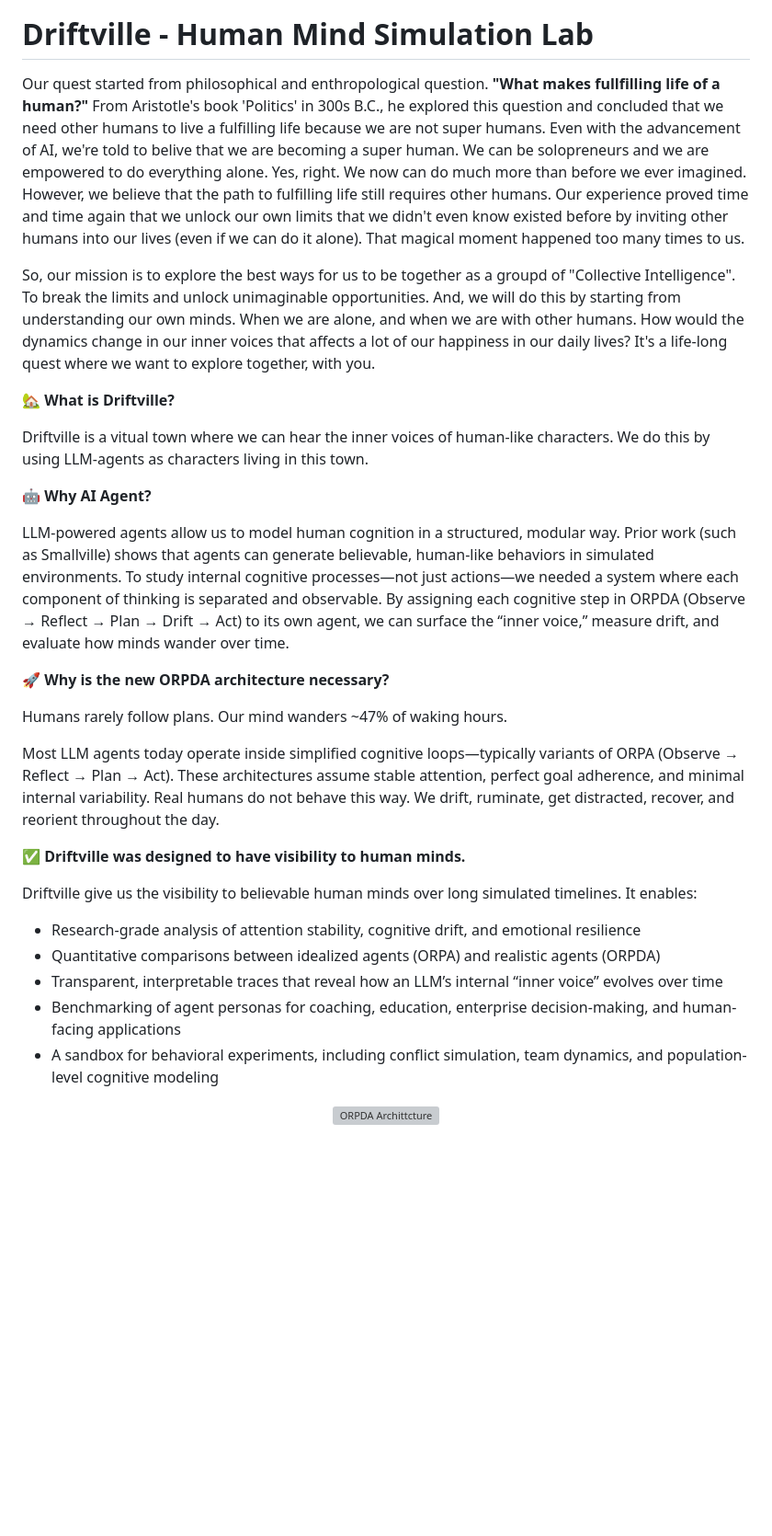
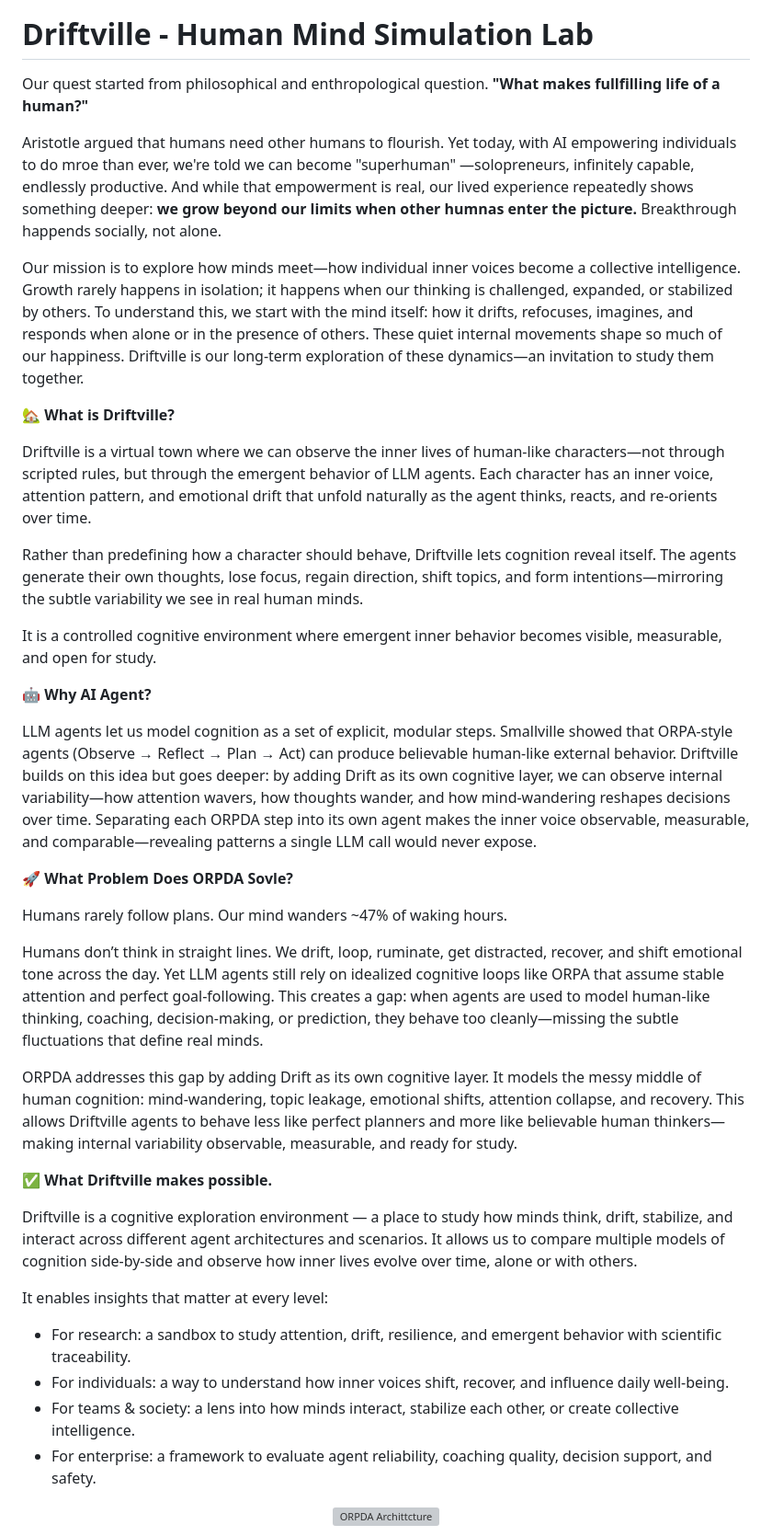
Before and after one commit to jaelin215/Driftville_Agent, a Markdown page: README.md, the part around the change. Shown: that part at 92% size. GitHub-like rendering; blank space fills up the shorter version; grey boxes are pictures that could not be loaded.

Commit message:
Revise README for clarity on Driftville's mission
Refined the introduction and mission statement to clarify the purpose of Driftville and its exploration of collective intelligence. Enhanced descriptions of the cognitive environment and the significance of the ORPDA architecture.

```diff
--- a/README.md
+++ b/README.md
@@ -4,33 +4,46 @@
 
 # Driftville - Human Mind Simulation Lab
 
-Our quest started from philosophical and enthropological question. **"What makes fullfilling life of a human?"** From Aristotle's book 'Politics' in 300s B.C., he explored this question and concluded that we need other humans to live a fulfilling life because we are not super humans. Even with the advancement of AI, we're told to belive that we are becoming a super human. We can be solopreneurs and we are empowered to do everything alone. Yes, right. We now can do much more than before we ever imagined. However, we believe that the path to fulfilling life still requires other humans. Our experience proved time and time again that we unlock our own limits that we didn't even know existed before by inviting other humans into our lives (even if we can do it alone). That magical moment happened too many times to us.
+Our quest started from philosophical and enthropological question. **"What makes fullfilling life of a human?"**
 
-So, our mission is to explore the best ways for us to be together as a groupd of "Collective Intelligence". To break the limits and unlock unimaginable opportunities. And, we will do this by starting from understanding our own minds. When we are alone, and when we are with other humans. How would the dynamics change in our inner voices that affects a lot of our happiness in our daily lives? It's a life-long quest where we want to explore together, with you.
+Aristotle argued that humans need other humans to flourish. Yet today, with AI empowering individuals to do mroe than ever, we're told we can become "superhuman" —solopreneurs, infinitely capable, endlessly productive. And while that empowerment is real, our lived experience repeatedly shows something deeper: **we grow beyond our limits when other humnas enter the picture.**
+Breakthrough happends socially, not alone.
+
+Our mission is to explore how minds meet—how individual inner voices become a collective intelligence. Growth rarely happens in isolation; it happens when our thinking is challenged, expanded, or stabilized by others. To understand this, we start with the mind itself: how it drifts, refocuses, imagines, and responds when alone or in the presence of others. These quiet internal movements shape so much of our happiness. Driftville is our long-term exploration of these dynamics—an invitation to study them together.
 
 **🏡 What is Driftville?**
 
-Driftville is a vitual town where we can hear the inner voices of human-like characters. We do this by using LLM-agents as characters living in this town.
+Driftville is a virtual town where we can observe the inner lives of human-like characters—not through scripted rules, but through the emergent behavior of LLM agents. Each character has an inner voice, attention pattern, and emotional drift that unfold naturally as the agent thinks, reacts, and re-orients over time.
+
+Rather than predefining how a character should behave, Driftville lets cognition reveal itself.
+The agents generate their own thoughts, lose focus, regain direction, shift topics, and form intentions—mirroring the subtle variability we see in real human minds.
+
+It is a controlled cognitive environment where emergent inner behavior becomes visible, measurable, and open for study.
+
 
 **🤖 Why AI Agent?**
 
-LLM-powered agents allow us to model human cognition in a structured, modular way. Prior work (such as Smallville) shows that agents can generate believable, human-like behaviors in simulated environments. To study internal cognitive processes—not just actions—we needed a system where each component of thinking is separated and observable.
-By assigning each cognitive step in ORPDA (Observe → Reflect → Plan → Drift → Act) to its own agent, we can surface the “inner voice,” measure drift, and evaluate how minds wander over time.
+LLM agents let us model cognition as a set of explicit, modular steps. Smallville showed that ORPA-style agents (Observe → Reflect → Plan → Act) can produce believable human-like external behavior. Driftville builds on this idea but goes deeper: by adding Drift as its own cognitive layer, we can observe internal variability—how attention wavers, how thoughts wander, and how mind-wandering reshapes decisions over time.
+Separating each ORPDA step into its own agent makes the inner voice observable, measurable, and comparable—revealing patterns a single LLM call would never expose.
 
-**🚀 Why is the new ORPDA architecture necessary?**
+**🚀 What Problem Does ORPDA Sovle?**
 
 Humans rarely follow plans. Our mind wanders ~47% of waking hours.
 
-Most LLM agents today operate inside simplified cognitive loops—typically variants of ORPA (Observe → Reflect → Plan → Act). These architectures assume stable attention, perfect goal adherence, and minimal internal variability. Real humans do not behave this way. We drift, ruminate, get distracted, recover, and reorient throughout the day.
+Humans don’t think in straight lines. We drift, loop, ruminate, get distracted, recover, and shift emotional tone across the day. Yet LLM agents still rely on idealized cognitive loops like ORPA that assume stable attention and perfect goal-following. This creates a gap: when agents are used to model human-like thinking, coaching, decision-making, or prediction, they behave too cleanly—missing the subtle fluctuations that define real minds.
 
-**✅ Driftville was designed to have visibility to human minds.**
+ORPDA addresses this gap by adding Drift as its own cognitive layer. It models the messy middle of human cognition: mind-wandering, topic leakage, emotional shifts, attention collapse, and recovery. This allows Driftville agents to behave less like perfect planners and more like believable human thinkers—making internal variability observable, measurable, and ready for study.
 
-Driftville give us the visibility to believable human minds over long simulated timelines. It enables:
-- Research-grade analysis of attention stability, cognitive drift, and emotional resilience
-- Quantitative comparisons between idealized agents (ORPA) and realistic agents (ORPDA)
-- Transparent, interpretable traces that reveal how an LLM’s internal “inner voice” evolves over time
-- Benchmarking of agent personas for coaching, education, enterprise decision-making, and human-facing applications
-- A sandbox for behavioral experiments, including conflict simulation, team dynamics, and population-level cognitive modeling
+**✅ What Driftville makes possible.**
+
+Driftville is a cognitive exploration environment — a place to study how minds think, drift, stabilize, and interact across different agent architectures and scenarios. It allows us to compare multiple models of cognition side-by-side and observe how inner lives evolve over time, alone or with others.
+
+It enables insights that matter at every level:
+- For research: a sandbox to study attention, drift, resilience, and emergent behavior with scientific traceability.
+- For individuals: a way to understand how inner voices shift, recover, and influence daily well-being.
+- For teams & society: a lens into how minds interact, stabilize each other, or create collective intelligence.
+- For enterprise: a framework to evaluate agent reliability, coaching quality, decision support, and safety.
+
 
 <p align="center">
   <img src="app/img/ORPA_to_ORPDA_diagram.png" alt="ORPDA Archittcture">
```
